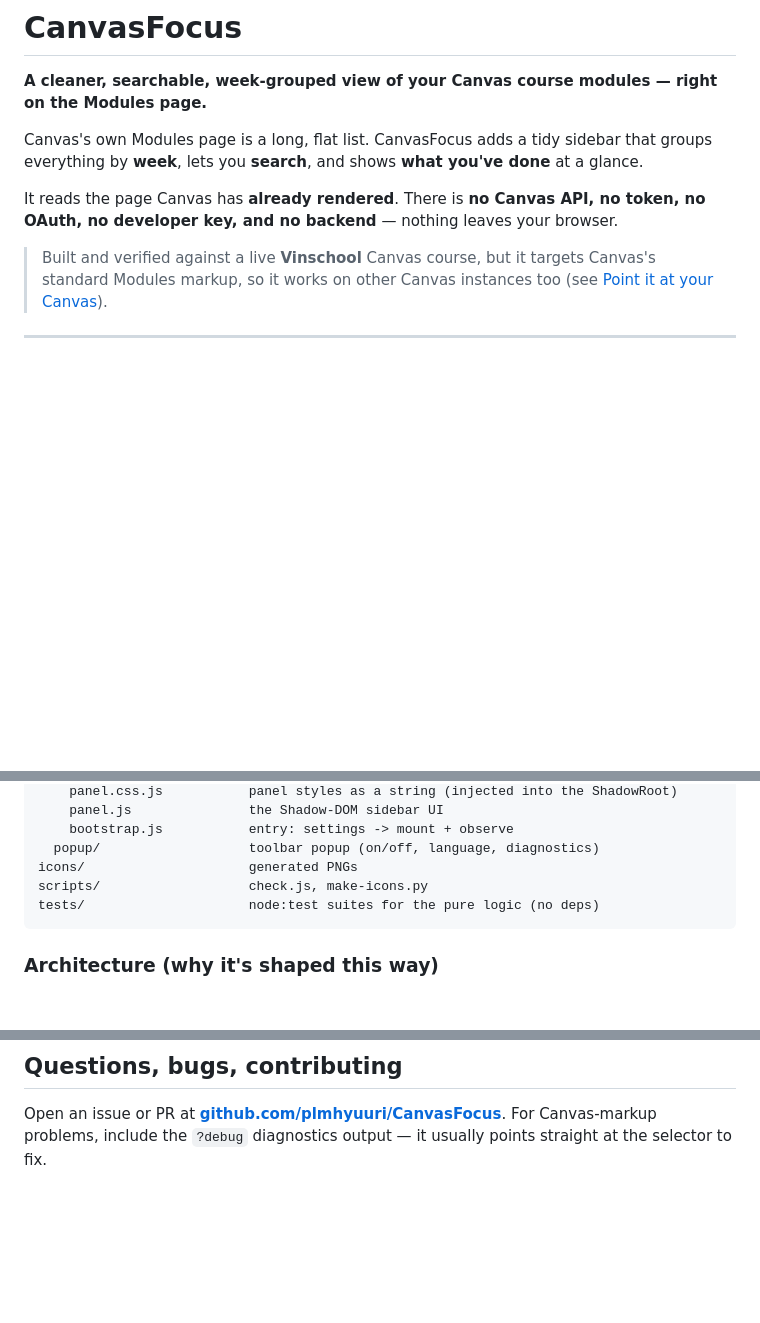
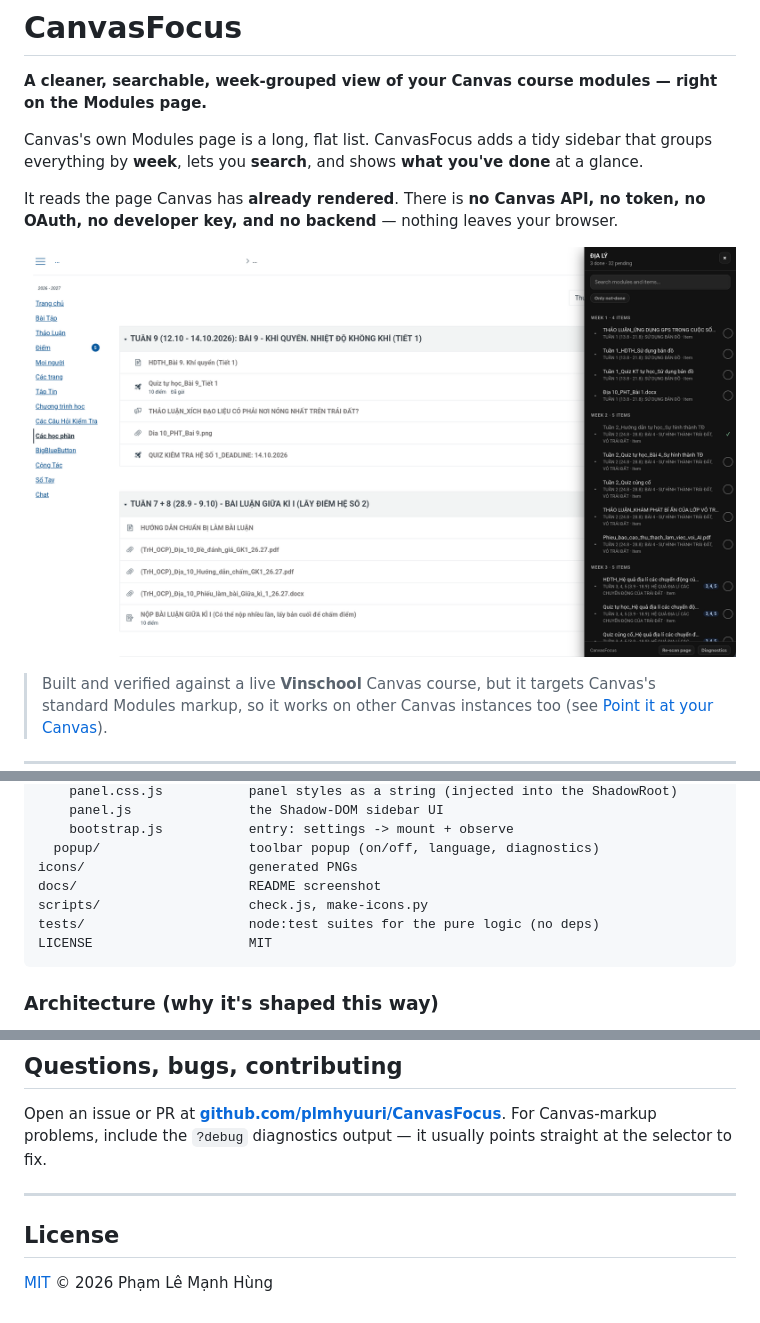
Before and after one commit to plmhyuuri/CanvasFocus, a Markdown page: README.md, 3 parts joined by grey strips. GitHub-like rendering; pictures changed too: docs/screenshot.png (added); blank space fills up the shorter version.

Commit message:
Add LICENSE, author, and README screenshot
- LICENSE (MIT), (c) 2026 Phạm Lê Mạnh Hùng — package.json already declared MIT
  but no license file existed.
- package.json: add "author".
- Move the root-level image.png to docs/screenshot.png and show it near the top
  of the README as a hero image (with descriptive alt text).
- README: add a License section and list docs/ + LICENSE in the project layout.

````diff
--- a/README.md
+++ b/README.md
@@ -9,6 +9,8 @@ done** at a glance.
 
 It reads the page Canvas has **already rendered**. There is **no Canvas API, no
 token, no OAuth, no developer key, and no backend** — nothing leaves your browser.
+
+![The CanvasFocus panel open beside a Canvas Modules page, with items grouped by week and completion markers showing](docs/screenshot.png)
 
 > Built and verified against a live **Vinschool** Canvas course, but it targets
 > Canvas's standard Modules markup, so it works on other Canvas instances too
@@ -164,8 +166,10 @@ src/
     bootstrap.js           entry: settings -> mount + observe
   popup/                   toolbar popup (on/off, language, diagnostics)
 icons/                     generated PNGs
+docs/                      README screenshot
 scripts/                   check.js, make-icons.py
 tests/                     node:test suites for the pure logic (no deps)
+LICENSE                    MIT
 ```
 
 ### Architecture (why it's shaped this way)
@@ -298,3 +302,9 @@ Open an issue or PR at
 **[github.com/plmhyuuri/CanvasFocus](https://github.com/plmhyuuri/CanvasFocus/issues)**.
 For Canvas-markup problems, include the `?debug` diagnostics output — it usually
 points straight at the selector to fix.
+
+---
+
+## License
+
+[MIT](LICENSE) © 2026 Phạm Lê Mạnh Hùng
````
Also changed, not shown: 2 other files.
